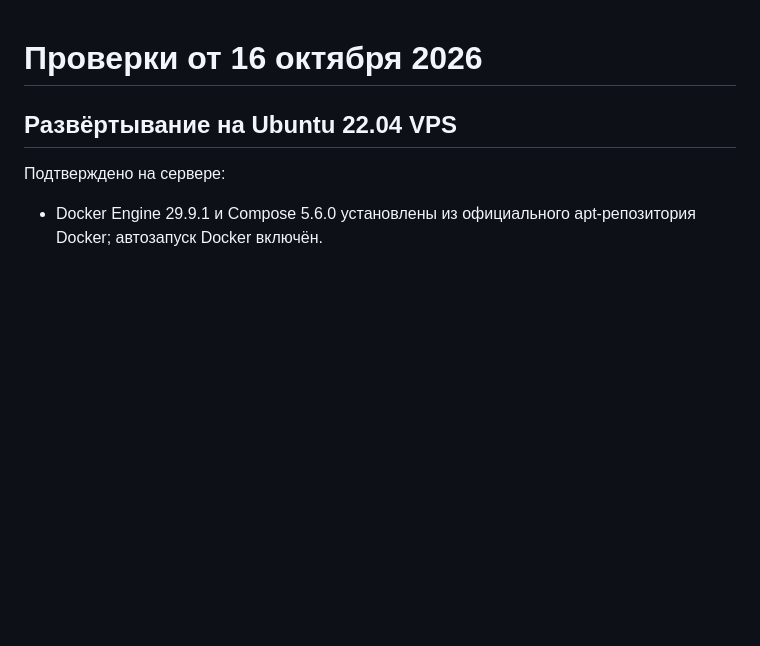
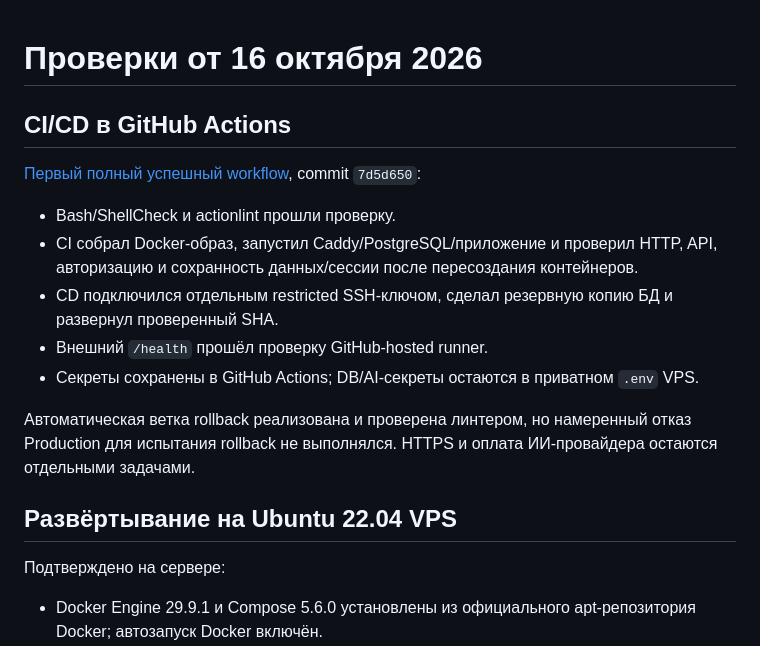
Before and after one commit to Cricko7/unauth-dom-ru, a Markdown page: deploy/VALIDATION.md, the part around the change. GitHub-like rendering; blank space fills up the shorter version.

Commit message:
docs: record successful CI/CD and verified upload limit behavior [skip ci]

```diff
--- a/deploy/VALIDATION.md
+++ b/deploy/VALIDATION.md
@@ -1,4 +1,16 @@
 # Проверки от 16 октября 2026
+
+## CI/CD в GitHub Actions
+
+[Первый полный успешный workflow](https://github.com/Cricko7/unauth-dom-ru/actions/runs/38913092590), commit `7d5d650`:
+
+- Bash/ShellCheck и actionlint прошли проверку.
+- CI собрал Docker-образ, запустил Caddy/PostgreSQL/приложение и проверил HTTP, API, авторизацию и сохранность данных/сессии после пересоздания контейнеров.
+- CD подключился отдельным restricted SSH-ключом, сделал резервную копию БД и развернул проверенный SHA.
+- Внешний `/health` прошёл проверку GitHub-hosted runner.
+- Секреты сохранены в GitHub Actions; DB/AI-секреты остаются в приватном `.env` VPS.
+
+Автоматическая ветка rollback реализована и проверена линтером, но намеренный отказ Production для испытания rollback не выполнялся. HTTPS и оплата ИИ-провайдера остаются отдельными задачами.
 
 ## Развёртывание на Ubuntu 22.04 VPS
 
```
Also changed, not shown: docs/API.md (+1 -1 lines).
